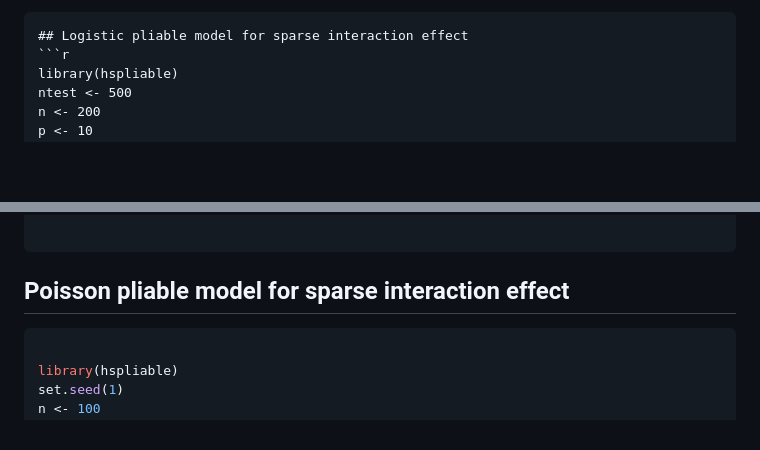
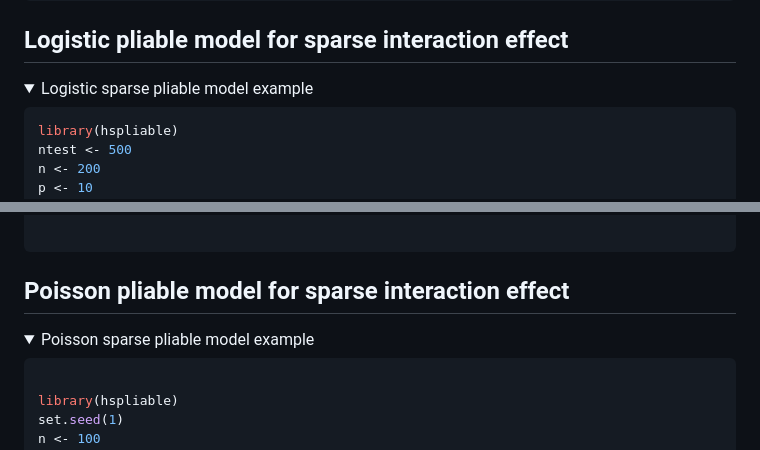
Before and after one commit to tienmt/hspliable, a Markdown page: README.md, 2 parts joined by grey strips. Drawn GitHub-style; folded sections open; blank space fills up the shorter version.

Commit message:
Enhance README with model examples
Added examples for Gaussian, Logistic, and Poisson sparse pliable models.

````diff
--- a/README.md
+++ b/README.md
@@ -70,6 +71,10 @@ theta_true
 
 ```
 ## Logistic pliable model for sparse interaction effect
+<details>
+
+<summary>Logistic sparse pliable model example</summary>
+
 ```r
 library(hspliable)
 ntest <- 500
@@ -108,6 +113,10 @@ cat('Mean squared error of theta =', sum( ( theta_pHS- theta_true)^2 ))
 
 ```
 ## Poisson pliable model for sparse interaction effect
+<details>
+
+<summary>Poisson sparse pliable model example</summary>
+
 ```r
 
 library(hspliable)
````
Also changed, not shown: other parts of README.md (+1 -0 lines).
